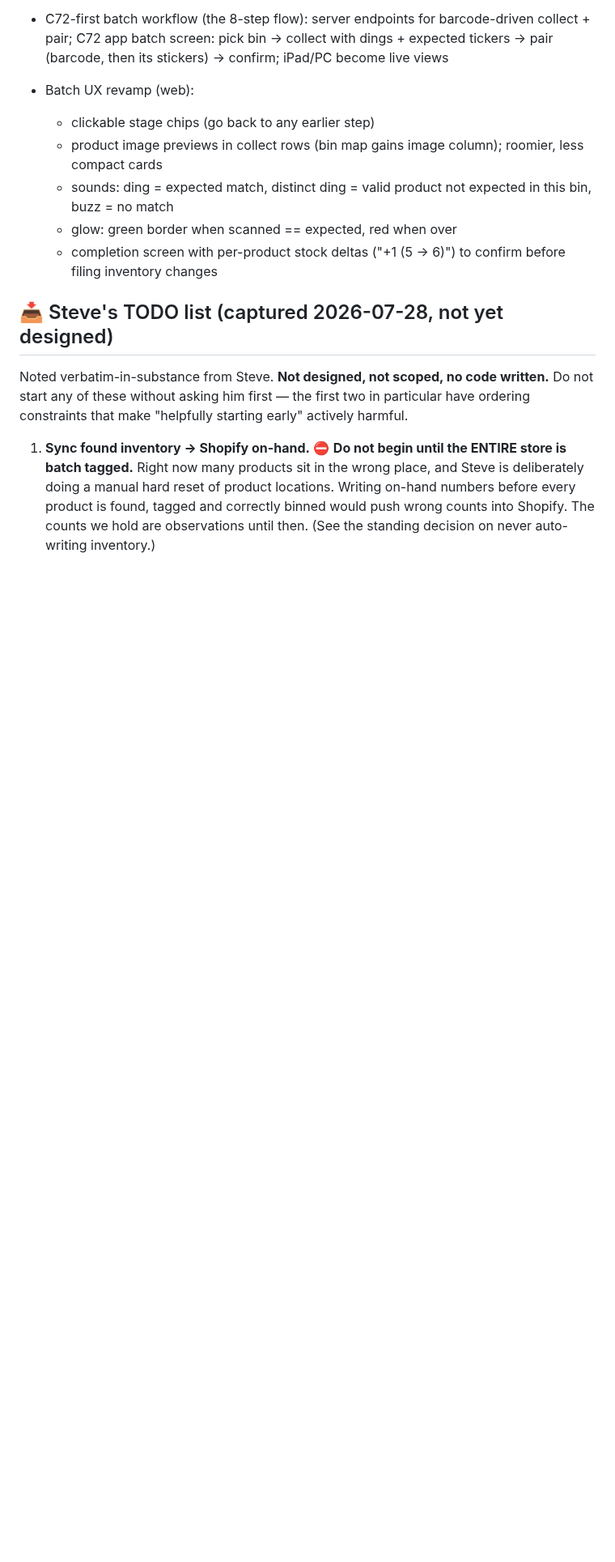
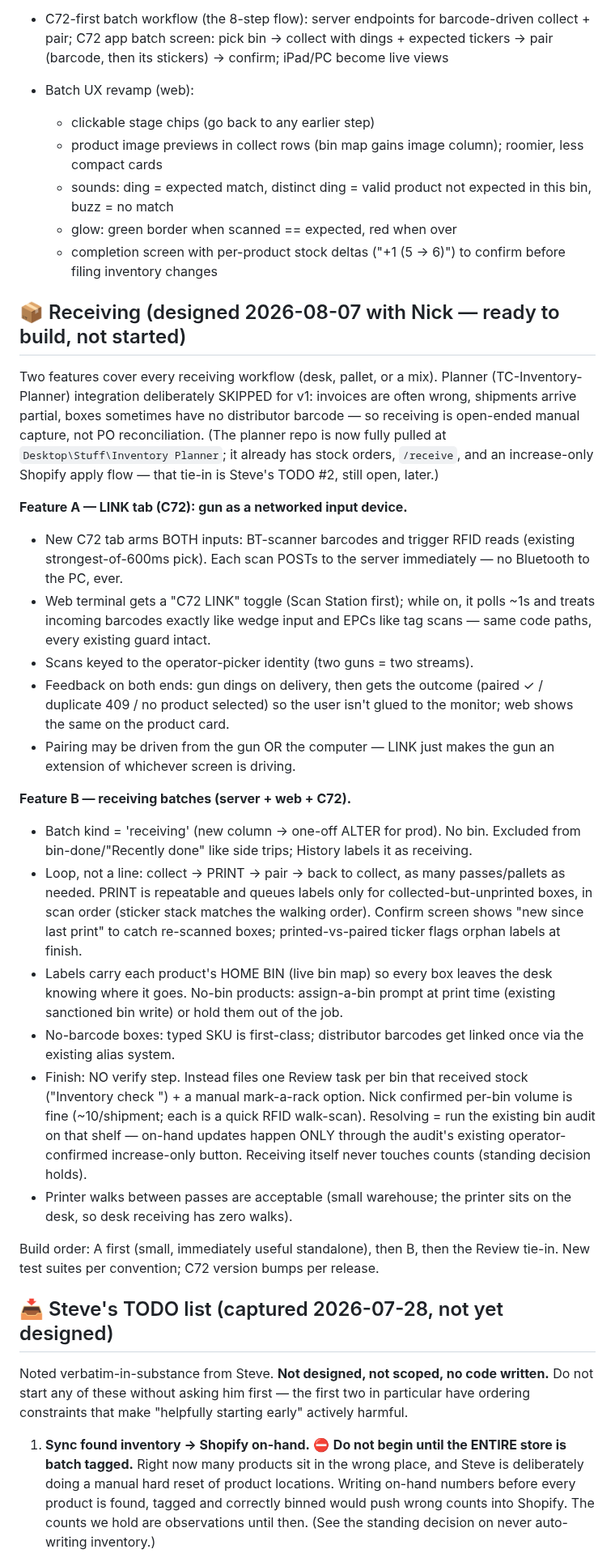
Before and after one commit to HatNJacket/RFID-Inventory-Fix, a Markdown page: ROADMAP.md, the part around one of its changes. Shown at 81% size. Rendered like a GitHub page; blank space fills up the shorter version.

Commit message:
﻿ROADMAP: receiving design settled with Nick (LINK tab + receiving batches)
Planner integration deliberately skipped for v1 (invoices unreliable,
partial shipments, missing distributor barcodes). Two features:
A) C72 LINK tab — gun forwards BT barcodes + trigger RFID reads to the
web terminal over the server, no Bluetooth to the PC; B) bin-less
receiving batches with a repeatable collect->print->pair loop, home-bin
labels, and per-bin "inventory check" Review tasks resolved by the
existing bin audit (counts still only move via its gated on-hand
button). Nothing built yet.

```diff
--- a/ROADMAP.md
+++ b/ROADMAP.md
@@ -184,6 +184,61 @@ next bin.
   - completion screen with per-product stock deltas ("+1 (5 → 6)") to
     confirm before filing inventory changes
 
+## 📦 Receiving (designed 2026-08-07 with Nick — ready to build, not started)
+
+Two features cover every receiving workflow (desk, pallet, or a mix).
+Planner (TC-Inventory-Planner) integration deliberately SKIPPED for v1:
+invoices are often wrong, shipments arrive partial, boxes sometimes have
+no distributor barcode — so receiving is open-ended manual capture, not
+PO reconciliation. (The planner repo is now fully pulled at
+`Desktop\Stuff\Inventory Planner`; it already has stock orders,
+`/receive`, and an increase-only Shopify apply flow — that tie-in is
+Steve's TODO #2, still open, later.)
+
+**Feature A — LINK tab (C72): gun as a networked input device.**
+- New C72 tab arms BOTH inputs: BT-scanner barcodes and trigger RFID
+  reads (existing strongest-of-600ms pick). Each scan POSTs to the
+  server immediately — no Bluetooth to the PC, ever.
+- Web terminal gets a "C72 LINK" toggle (Scan Station first); while on,
+  it polls ~1s and treats incoming barcodes exactly like wedge input and
+  EPCs like tag scans — same code paths, every existing guard intact.
+- Scans keyed to the operator-picker identity (two guns = two streams).
+- Feedback on both ends: gun dings on delivery, then gets the outcome
+  (paired ✓ / duplicate 409 / no product selected) so the user isn't
+  glued to the monitor; web shows the same on the product card.
+- Pairing may be driven from the gun OR the computer — LINK just makes
+  the gun an extension of whichever screen is driving.
+
+**Feature B — receiving batches (server + web + C72).**
+- Batch kind = 'receiving' (new column → one-off ALTER for prod). No
+  bin. Excluded from bin-done/"Recently done" like side trips; History
+  labels it as receiving.
+- Loop, not a line: collect → PRINT → pair → back to collect, as many
+  passes/pallets as needed. PRINT is repeatable and queues labels only
+  for collected-but-unprinted boxes, in scan order (sticker stack
+  matches the walking order). Confirm screen shows "new since last
+  print" to catch re-scanned boxes; printed-vs-paired ticker flags
+  orphan labels at finish.
+- Labels carry each product's HOME BIN (live bin map) so every box
+  leaves the desk knowing where it goes. No-bin products: assign-a-bin
+  prompt at print time (existing sanctioned bin write) or hold them out
+  of the job.
+- No-barcode boxes: typed SKU is first-class; distributor barcodes get
+  linked once via the existing alias system.
+- Finish: NO verify step. Instead files one Review task per bin that
+  received stock ("Inventory check <bin>") + a manual mark-a-rack
+  option. Nick confirmed per-bin volume is fine (~10/shipment; each is
+  a quick RFID walk-scan). Resolving = run the existing bin audit on
+  that shelf — on-hand updates happen ONLY through the audit's existing
+  operator-confirmed increase-only button. Receiving itself never
+  touches counts (standing decision holds).
+- Printer walks between passes are acceptable (small warehouse; the
+  printer sits on the desk, so desk receiving has zero walks).
+
+Build order: A first (small, immediately useful standalone), then B,
+then the Review tie-in. New test suites per convention; C72 version
+bumps per release.
+
 ## 📥 Steve's TODO list (captured 2026-07-28, not yet designed)
 
 Noted verbatim-in-substance from Steve. **Not designed, not scoped, no
```
Also changed, not shown: other parts of ROADMAP.md (+1 -1 lines).
